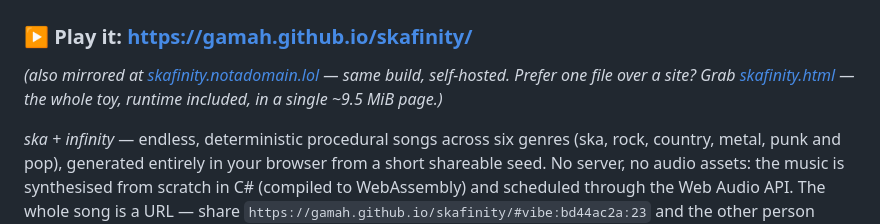
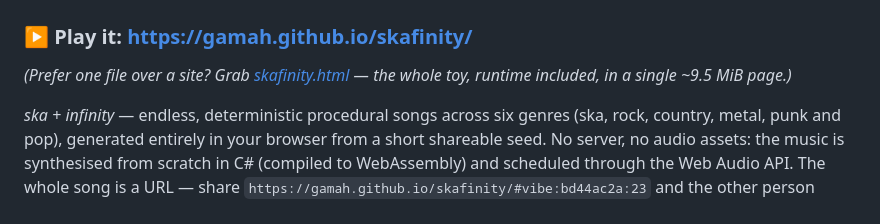
Before and after one commit to Gamah/skafinity, a Markdown page: README.md, the part around the change. Drawn GitHub-style.

Commit message:
README: Pages is the only address now
Drops the self-hosted mirror, leaving one canonical URL for the toy.

```diff
--- a/README.md
+++ b/README.md
@@ -2,8 +2,7 @@
 
 ### ▶ Play it: **https://gamah.github.io/skafinity/**
 
-*(also mirrored at [skafinity.notadomain.lol](https://skafinity.notadomain.lol) — same build,
-self-hosted. Prefer one file over a site? Grab
+*(Prefer one file over a site? Grab
 [skafinity.html](https://gamah.github.io/skafinity/skafinity.html) — the whole toy, runtime
 included, in a single ~9.5 MiB page.)*
 
```
